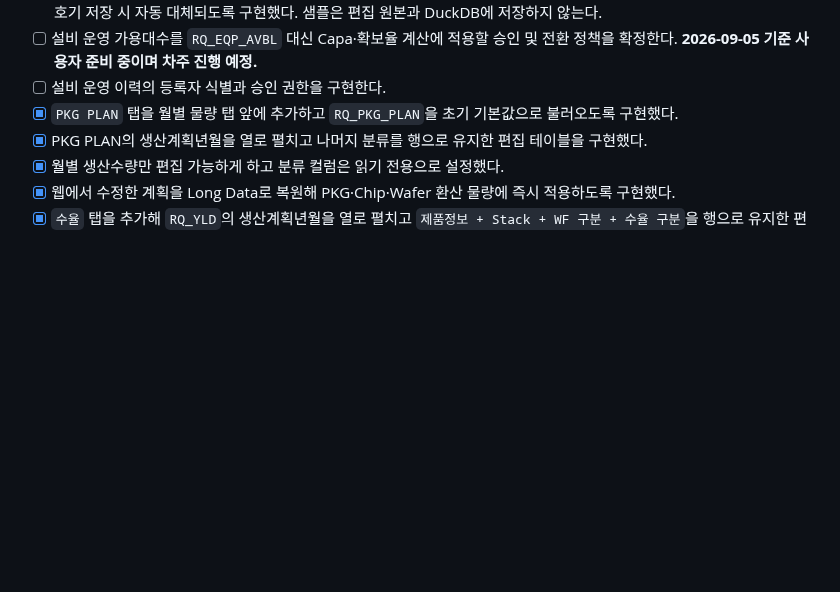
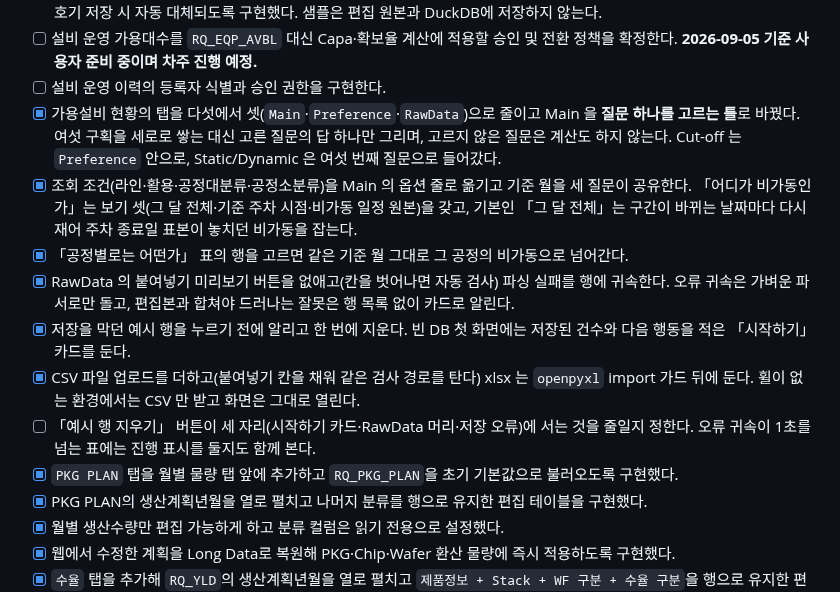
Before and after one commit to ddigle/streamlit_Capa_Simulation, a Markdown page: docs/TODO.md, the part around the change. GitHub-like rendering; blank space fills up the shorter version.

```diff
--- a/docs/TODO.md
+++ b/docs/TODO.md
@@ -383,6 +383,25 @@
 - [x] 호기 마스터가 비어 있을 때 현재 날짜 기준의 생애주기 상태별 임시 호기 7대를 가용설비·Space 대시보드에 표시하고 실제 호기 저장 시 자동 대체되도록 구현했다. 샘플은 편집 원본과 DuckDB에 저장하지 않는다.
 - [ ] 설비 운영 가용대수를 `RQ_EQP_AVBL` 대신 Capa·확보율 계산에 적용할 승인 및 전환 정책을 확정한다. **2026-09-05 기준 사용자 준비 중이며 차주 진행 예정.**
 - [ ] 설비 운영 이력의 등록자 식별과 승인 권한을 구현한다.
+- [x] 가용설비 현황의 탭을 다섯에서 셋(`Main`·`Preference`·`RawData`)으로 줄이고 Main 을
+  **질문 하나를 고르는 틀**로 바꿨다. 여섯 구획을 세로로 쌓는 대신 고른 질문의 답 하나만
+  그리며, 고르지 않은 질문은 계산도 하지 않는다. Cut-off 는 `Preference` 안으로,
+  Static/Dynamic 은 여섯 번째 질문으로 들어갔다.
+- [x] 조회 조건(라인·활용·공정대분류·공정소분류)을 Main 의 옵션 줄로 옮기고 기준 월을
+  세 질문이 공유한다. 「어디가 비가동인가」는 보기 셋(그 달 전체·기준 주차 시점·비가동
+  일정 원본)을 갖고, 기본인 「그 달 전체」는 구간이 바뀌는 날짜마다 다시 재어 주차 종료일
+  표본이 놓치던 비가동을 잡는다.
+- [x] 「공정별로는 어떤가」 표의 행을 고르면 같은 기준 월 그대로 그 공정의 비가동으로
+  넘어간다.
+- [x] RawData 의 붙여넣기 미리보기 버튼을 없애고(칸을 벗어나면 자동 검사) 파싱 실패를 행에
+  귀속한다. 오류 귀속은 가벼운 파서로만 돌고, 편집본과 합쳐야 드러나는 잘못은 행 목록 없이
+  카드로 알린다.
+- [x] 저장을 막던 예시 행을 누르기 전에 알리고 한 번에 지운다. 빈 DB 첫 화면에는 저장된
+  건수와 다음 행동을 적은 「시작하기」 카드를 둔다.
+- [x] CSV 파일 업로드를 더하고(붙여넣기 칸을 채워 같은 검사 경로를 탄다) xlsx 는 `openpyxl`
+  import 가드 뒤에 둔다. 휠이 없는 환경에서는 CSV 만 받고 화면은 그대로 열린다.
+- [ ] 「예시 행 지우기」 버튼이 세 자리(시작하기 카드·RawData 머리·저장 오류)에 서는 것을
+  줄일지 정한다. 오류 귀속이 1초를 넘는 표에는 진행 표시를 둘지도 함께 본다.
 - [x] `PKG PLAN` 탭을 월별 물량 탭 앞에 추가하고 `RQ_PKG_PLAN`을 초기 기본값으로 불러오도록 구현했다.
 - [x] PKG PLAN의 생산계획년월을 열로 펼치고 나머지 분류를 행으로 유지한 편집 테이블을 구현했다.
 - [x] 월별 생산수량만 편집 가능하게 하고 분류 컬럼은 읽기 전용으로 설정했다.
```
Also changed, not shown: AGENTS.md (+39 -14 lines).
